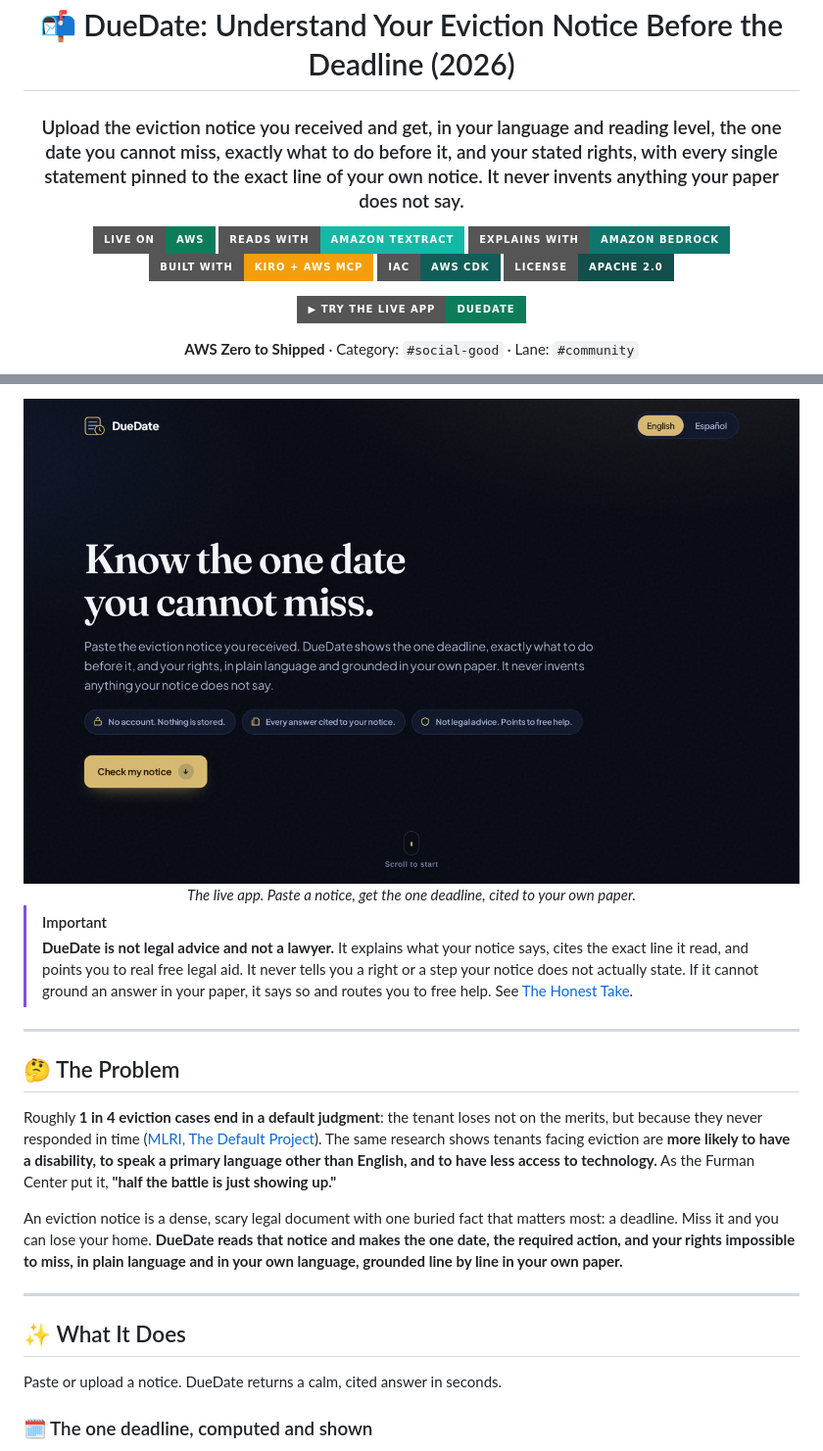
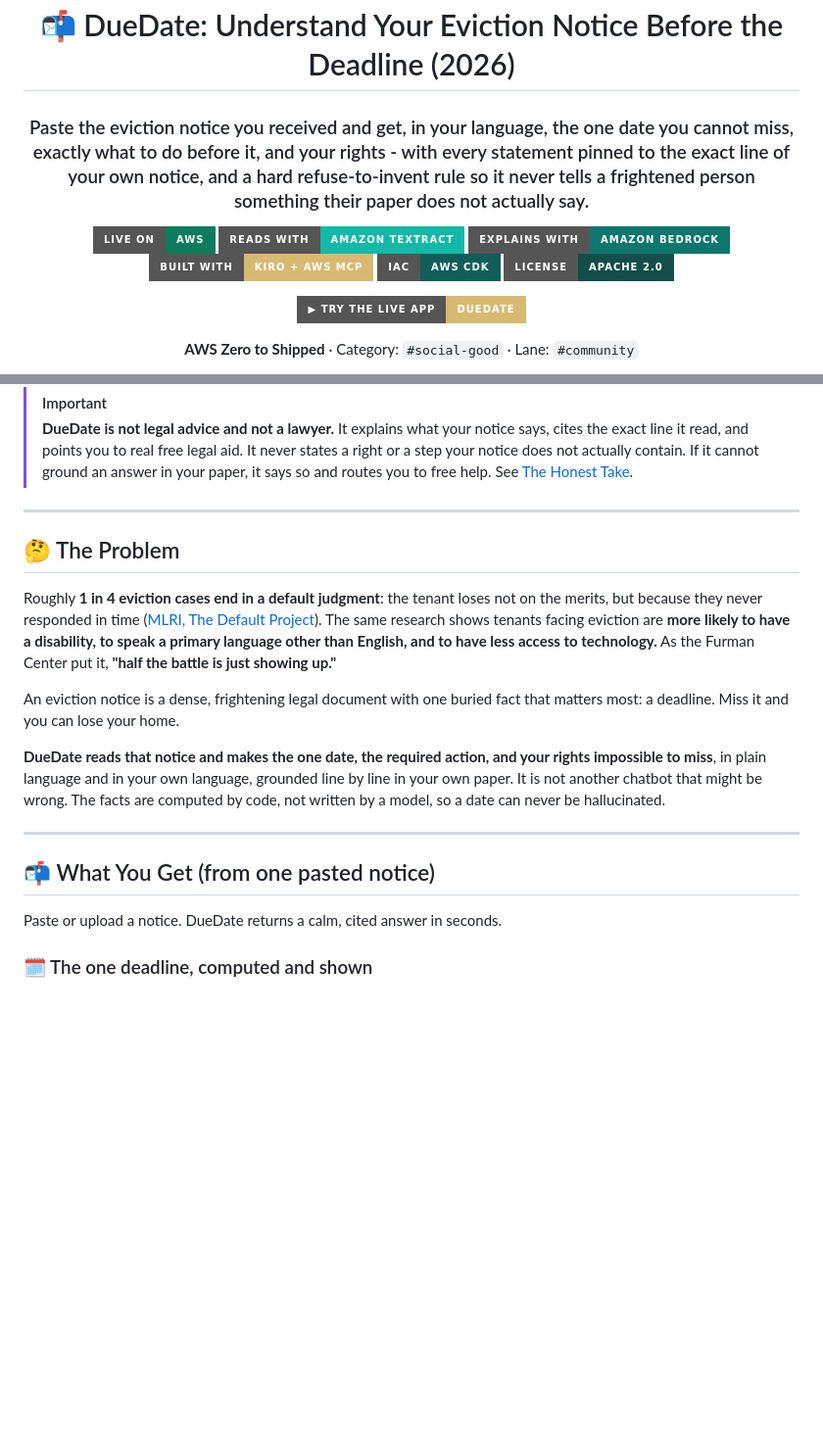
Before and after one commit to simplynadaf/duedate, a Markdown page: README.md, 2 parts joined by grey strips. Shown at 98% size. Rendered like a GitHub page; badges without logos; blank space fills up the shorter version.

```diff
--- a/README.md
+++ b/README.md
@@ -2,16 +2,16 @@
 
 # 📬 DueDate: Understand Your Eviction Notice Before the Deadline (2026)
 
-### Upload the eviction notice you received and get, in your language and reading level, the one date you cannot miss, exactly what to do before it, and your stated rights, with every single statement pinned to the exact line of your own notice. It never invents anything your paper does not say.
+### Paste the eviction notice you received and get, in your language, the one date you cannot miss, exactly what to do before it, and your rights - with every statement pinned to the exact line of your own notice, and a hard refuse-to-invent rule so it never tells a frightened person something their paper does not actually say.
 
 [![Live on AWS](https://img.shields.io/badge/Live%20on-AWS-0E7C5A?style=for-the-badge&logo=amazonwebservices&logoColor=white)](https://d3pjdlu332prje.cloudfront.net)
 [![Amazon Textract](https://img.shields.io/badge/Reads%20with-Amazon%20Textract-14B8A6?style=for-the-badge&logo=amazon&logoColor=white)](https://aws.amazon.com/textract/)
 [![Amazon Bedrock](https://img.shields.io/badge/Explains%20with-Amazon%20Bedrock-0F766E?style=for-the-badge&logo=amazonaws&logoColor=white)](https://aws.amazon.com/bedrock/)
-[![Built with Kiro](https://img.shields.io/badge/Built%20with-Kiro%20%2B%20AWS%20MCP-F59E0B?style=for-the-badge&logo=awslambda&logoColor=white)](https://kiro.dev)
+[![Built with Kiro](https://img.shields.io/badge/Built%20with-Kiro%20%2B%20AWS%20MCP-D8B972?style=for-the-badge&logo=awslambda&logoColor=black)](https://kiro.dev)
 [![IaC: AWS CDK](https://img.shields.io/badge/IaC-AWS%20CDK-115E59?style=for-the-badge)](https://aws.amazon.com/cdk/)
 [![License: Apache-2.0](https://img.shields.io/badge/License-Apache%202.0-134E4A?style=for-the-badge)](LICENSE)
 
-[![Try the live app](https://img.shields.io/badge/%E2%96%B6%20Try%20the%20live%20app-DueDate-0E7C5A?style=for-the-badge)](https://d3pjdlu332prje.cloudfront.net)
+[![Try the live app](https://img.shields.io/badge/%E2%96%B6%20Try%20the%20live%20app-DueDate-D8B972?style=for-the-badge&logoColor=black)](https://d3pjdlu332prje.cloudfront.net)
 
 **AWS Zero to Shipped** · Category: `#social-good` · Lane: `#community`
 
@@ -19,15 +19,11 @@
 
-<div align="center">
-<img src="docs/screenshots/01-hero.png" alt="DueDate landing page: a deep navy screen with the headline Know the one date you cannot miss, an intro paragraph, three trust pills (No account, Every answer cited, Not legal advice), and a gold Check my notice button" width="100%"/>
-<br/>
-<em>The live app. Paste a notice, get the one deadline, cited to your own paper.</em>
 </div>
 
 > [!IMPORTANT]
 > **DueDate is not legal advice and not a lawyer.** It explains what your notice says, cites
-> the exact line it read, and points you to real free legal aid. It never tells you a right
-> or a step your notice does not actually state. If it cannot ground an answer in your paper,
-> it says so and routes you to free help. See [The Honest Take](#-the-honest-take).
+> the exact line it read, and points you to real free legal aid. It never states a right or a
+> step your notice does not actually contain. If it cannot ground an answer in your paper, it
+> says so and routes you to free help. See [The Honest Take](#-the-honest-take).
 
 ---
 
@@ -39,14 +35,17 @@ The same research shows tenants facing eviction are **more likely to have a disa
 speak a primary language other than English, and to have less access to technology.** As the
 Furman Center put it, **"half the battle is just showing up."**
 
-An eviction notice is a dense, scary legal document with one buried fact that matters most:
-a deadline. Miss it and you can lose your home. **DueDate reads that notice and makes the one
-date, the required action, and your rights impossible to miss, in plain language and in your
-own language, grounded line by line in your own paper.**
+An eviction notice is a dense, frightening legal document with one buried fact that matters
+most: a deadline. Miss it and you can lose your home.
+
+**DueDate reads that notice and makes the one date, the required action, and your rights
+impossible to miss**, in plain language and in your own language, grounded line by line in
+your own paper. It is not another chatbot that might be wrong. The facts are computed by
+code, not written by a model, so a date can never be hallucinated.
 
 ---
 
-## ✨ What It Does
+## 📬 What You Get (from one pasted notice)
 
 Paste or upload a notice. DueDate returns a calm, cited answer in seconds.
 
```
Also changed, not shown: other parts of README.md (+120 -101 lines).
